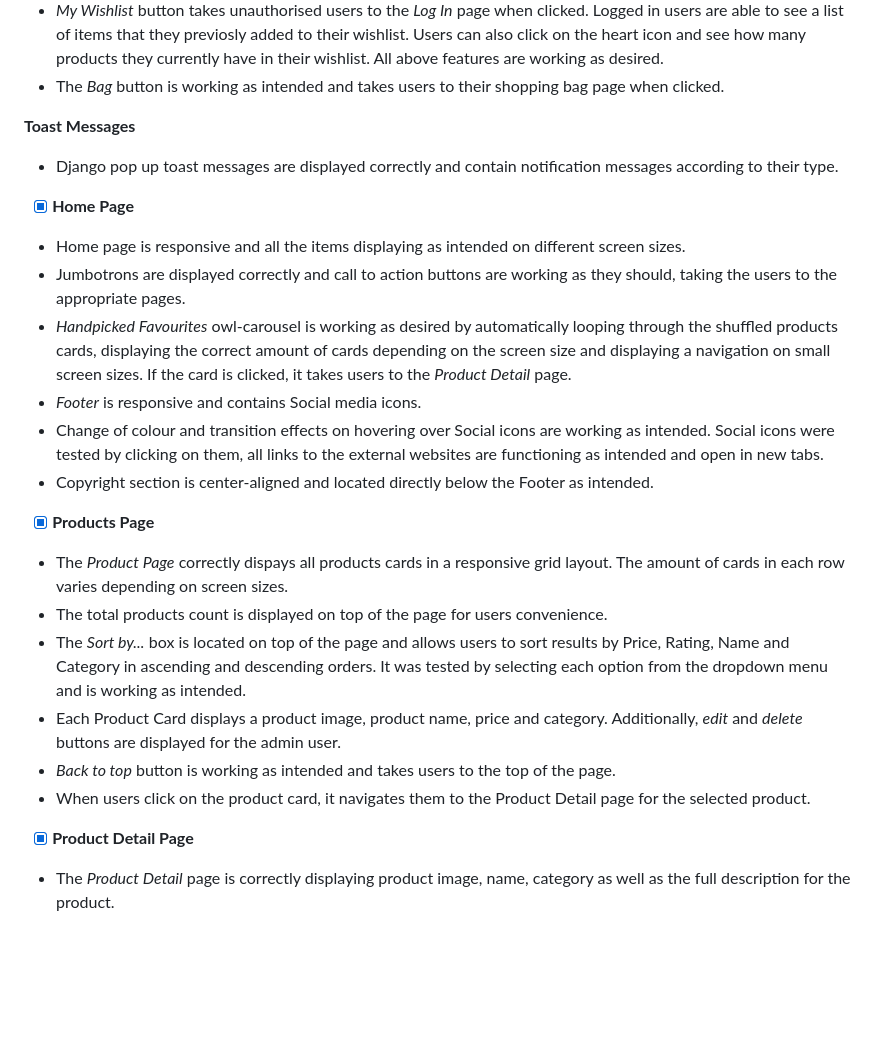
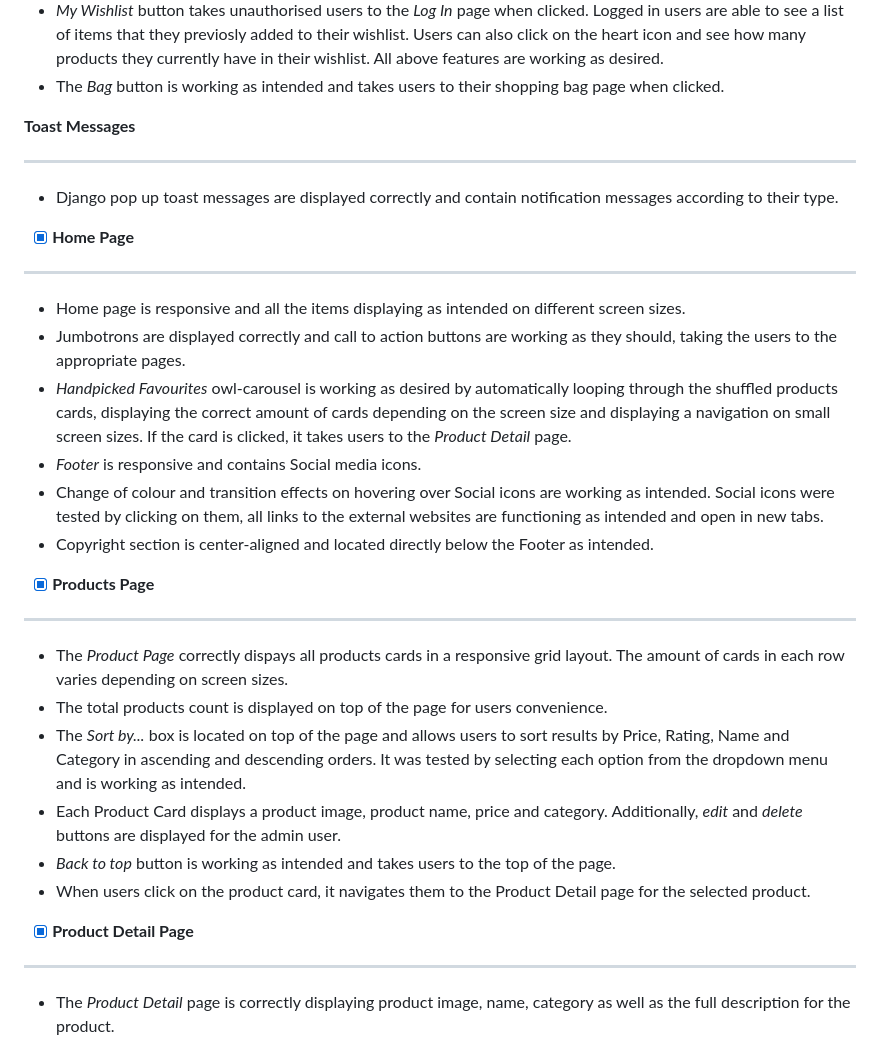
Before and after one commit to Nazulka/Poster-Panda, a Markdown page: TESTING.md, the part around the change printed below. Drawn GitHub-style; blank space fills up the shorter version.

```diff
--- a/TESTING.md
+++ b/TESTING.md
@@ -81,12 +83,15 @@
 * The *Bag* button is working as intended and takes users to their shopping bag page when clicked.
 
 
+**Toast Messages**
 
-**Toast Messages**
+---
 * Django pop up toast messages are displayed correctly and contain notification messages according to their type.
 
 
 - [x] **Home Page**
+
+---
 * Home page is responsive and all the items displaying as intended on different screen sizes.
 * Jumbotrons are displayed correctly and call to action buttons are working as they should, taking the users to the appropriate pages.
 * *Handpicked Favourites* owl-carousel is working as desired by automatically looping through the shuffled products cards, displaying the correct amount of cards depending on the screen size and displaying a navigation on small screen sizes. If the card is clicked, it takes users to the *Product Detail* page.
@@ -96,6 +101,8 @@
 
 
 - [x] **Products Page**
+
+---
 * The *Product Page* correctly dispays all products cards in a responsive grid layout. The amount of cards in each row varies depending on screen sizes.
 * The total products count is displayed on top of the page for users convenience.
 * The *Sort by...* box is located on top of the page and allows users to sort results by Price, Rating, Name and Category in ascending and descending orders. It was tested by selecting each option from the dropdown menu and is working as intended.
@@ -104,7 +111,10 @@ Additionally, *edit* and *delete* buttons are displayed for the admin user.
 * *Back to top* button is working as intended and takes users to the top of the page.
 * When users click on the product card, it navigates them to the Product Detail page for the selected product.
 
+
 - [x] **Product Detail Page**
+
+---
 * The *Product Detail* page is correctly displaying product image, name, category as well as the full description for the product.
 * Users can select a value between 1 and 99 by *manually* entering it, by using *up* or *down* arrows or *+* and *-* buttons provided, in order for them to add the desired product quantity to the bag. Arrows and buttons are disabled functionally and style wise to stop users from increasing / decreasing values outside the valid numbers.
 * If value of less than 1 or greater than 99 is selected, the form validation error message is displayed informing users.
```
Also changed, not shown: other parts of TESTING.md (+20 -9 lines), README.md (+10 -4 lines), readme_docs/coolors.png (added).
